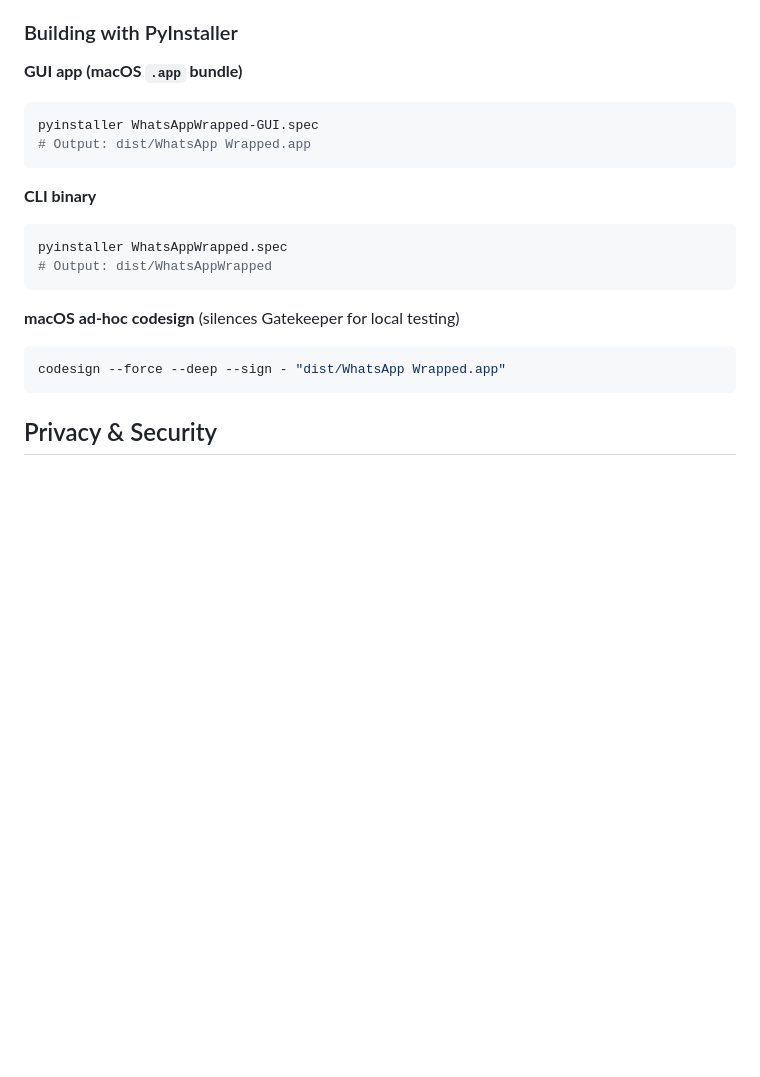
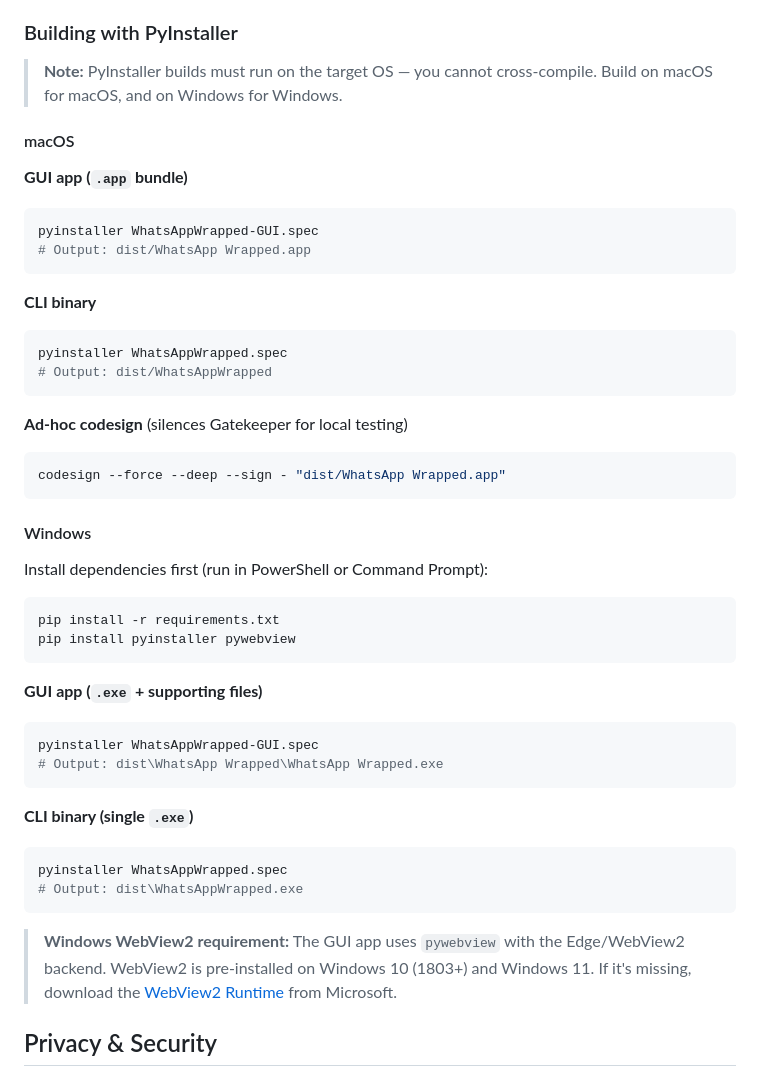
Before and after one commit to quantum3rror/whatsapp-wrapped, a Markdown page: README.md, the part around the change. Drawn GitHub-style; blank space fills up the shorter version.

````diff
--- a/README.md
+++ b/README.md
@@ -127,7 +127,11 @@ python whatsapp_wrapped.py --db /path/to/ChatStorage.sqlite --output my_stats.js
 
 ### Building with PyInstaller
 
-**GUI app (macOS `.app` bundle)**
+> **Note:** PyInstaller builds must run on the target OS — you cannot cross-compile. Build on macOS for macOS, and on Windows for Windows.
+
+#### macOS
+
+**GUI app (`.app` bundle)**
 ```bash
 pyinstaller WhatsAppWrapped-GUI.spec
 # Output: dist/WhatsApp Wrapped.app
@@ -139,10 +143,32 @@ pyinstaller WhatsAppWrapped.spec
 # Output: dist/WhatsAppWrapped
 ```
 
-**macOS ad-hoc codesign** (silences Gatekeeper for local testing)
+**Ad-hoc codesign** (silences Gatekeeper for local testing)
 ```bash
 codesign --force --deep --sign - "dist/WhatsApp Wrapped.app"
 ```
+
+#### Windows
+
+Install dependencies first (run in PowerShell or Command Prompt):
+```powershell
+pip install -r requirements.txt
+pip install pyinstaller pywebview
+```
+
+**GUI app (`.exe` + supporting files)**
+```powershell
+pyinstaller WhatsAppWrapped-GUI.spec
+# Output: dist\WhatsApp Wrapped\WhatsApp Wrapped.exe
+```
+
+**CLI binary (single `.exe`)**
+```powershell
+pyinstaller WhatsAppWrapped.spec
+# Output: dist\WhatsAppWrapped.exe
+```
+
+> **Windows WebView2 requirement:** The GUI app uses `pywebview` with the Edge/WebView2 backend. WebView2 is pre-installed on Windows 10 (1803+) and Windows 11. If it's missing, download the [WebView2 Runtime](https://developer.microsoft.com/microsoft-edge/webview2/) from Microsoft.
 
 ## Privacy & Security
 
````
